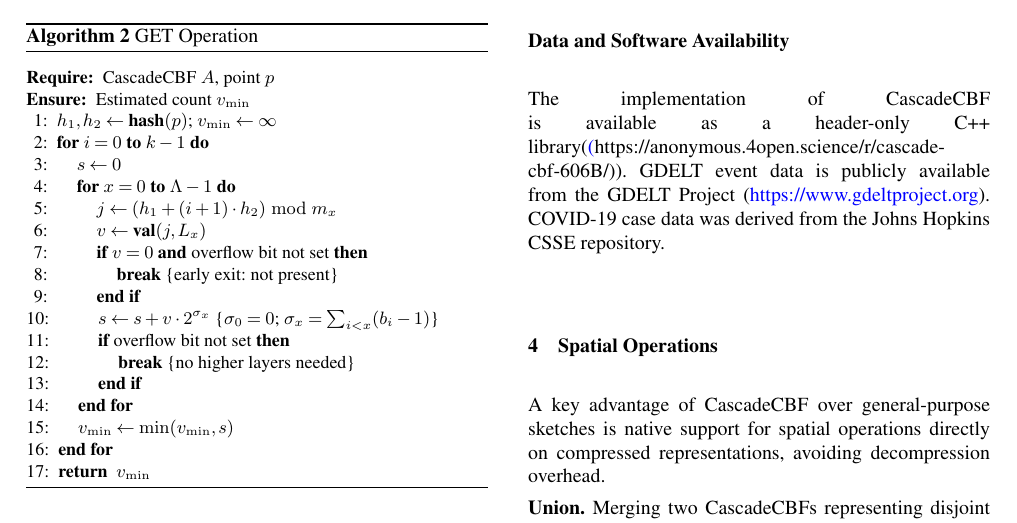
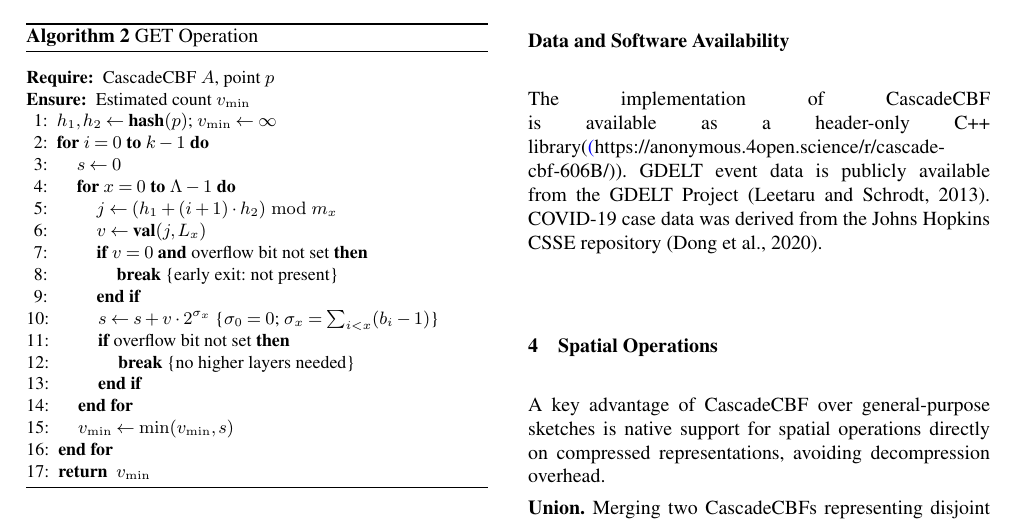
Before and after one commit to mlaass/counting-globimaps, a LaTeX document (cbf-shortpaper/cbf-shortpaper.tex): part of page 3 of 7, cut so that both start at the same text. Compiled offline with pdfLaTeX; a missing font is replaced by an installed copy or a similar font; a LaTeX package or settings file that is missing is left out.

Commit message:
Replace inline GDELT URL with proper \citep reference in shortpaper

```diff
--- a/cbf-shortpaper/cbf-shortpaper.tex
+++ b/cbf-shortpaper/cbf-shortpaper.tex
@@ -278,7 +278,7 @@ While standard mode provides 50\% faster insertions when mild overcounting is to
 %% =============================================================================
 \subsection*{Data and Software Availability}
 
-The implementation of CascadeCBF is available as a header-only C++ library(\url(https://anonymous.4open.science/r/cascade-cbf-606B/)). GDELT event data is publicly available from the GDELT Project (\url{https://www.gdeltproject.org}). COVID-19 case data was derived from the Johns Hopkins CSSE repository.
+The implementation of CascadeCBF is available as a header-only C++ library(\url(https://anonymous.4open.science/r/cascade-cbf-606B/)). GDELT event data is publicly available from the GDELT Project~\citep{leetaru2013gdelt}. COVID-19 case data was derived from the Johns Hopkins CSSE repository~\citep{dong2020interactive}.
 
 %% =============================================================================
 %% SPATIAL OPERATIONS
```
